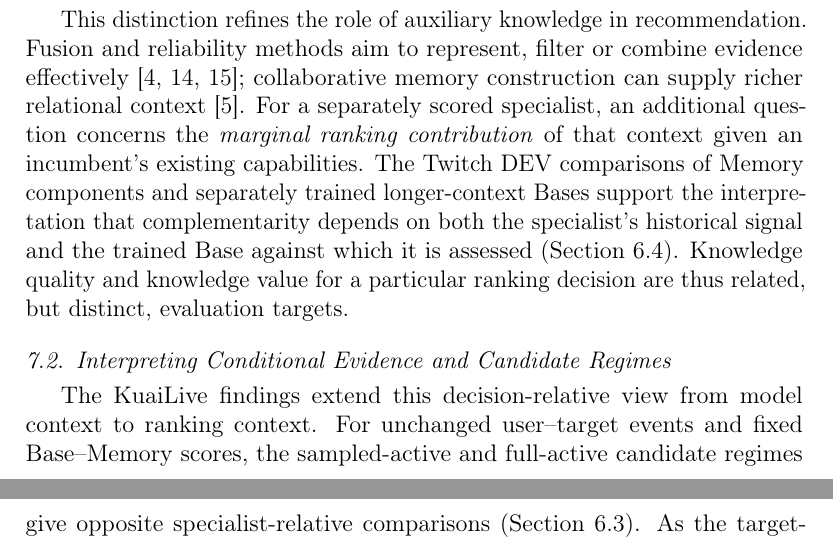
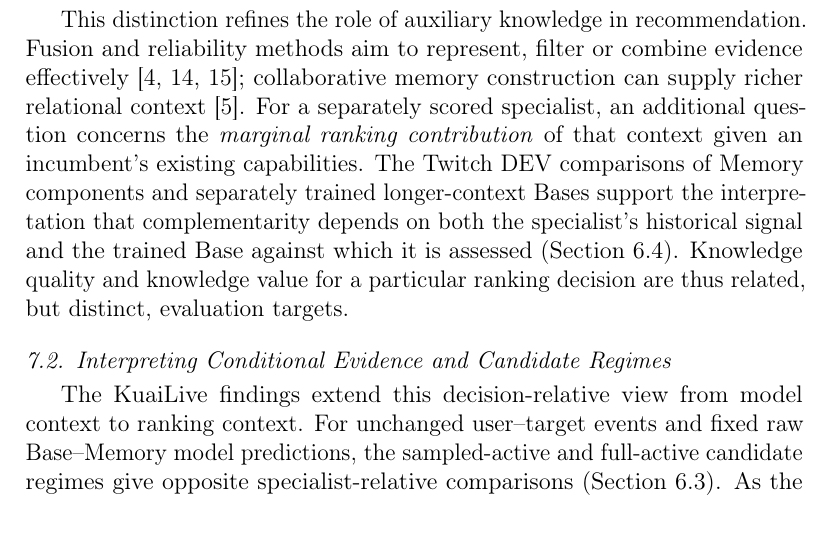
Before and after one commit to mzch0210/KuaiLive-Agent, a LaTeX paper (manuscript/kbs_latex/main.tex): two parts of pages 21 and 22 of 29 before the commit and part of page 21 of 29 after it, the two joined at a grey line, cut so that both start at the same text. Compiled offline with pdfLaTeX.

Commit message:
G3 reviewer precision: distinguish frozen raw model predictions from candidate-dependent standardized ranking scores

```diff
--- a/manuscript/kbs_latex/main.tex
+++ b/manuscript/kbs_latex/main.tex
@@ -508,7 +508,7 @@ This distinction refines the role of auxiliary knowledge in recommendation. Fusi
 \subsection{Interpreting Conditional Evidence and Candidate Regimes}
 \label{sec:discussion-candidate-regimes}
 
-The KuaiLive findings extend this decision-relative view from model context to ranking context. For unchanged user--target events and fixed Base--Memory scores, the sampled-active and full-active candidate regimes give opposite specialist-relative comparisons (Section~\ref{sec:results-regimes}). As the target-history states are identical across the paired events, their prevalence cannot explain the reversal. Instead, the event's ranking utility is conditional on the alternatives competing with its target: a relationship signal that changes the target's relative position in one candidate universe may have a different contribution in another.
+The KuaiLive findings extend this decision-relative view from model context to ranking context. For unchanged user--target events and fixed raw Base--Memory model predictions, the sampled-active and full-active candidate regimes give opposite specialist-relative comparisons (Section~\ref{sec:results-regimes}). As the target-history states are identical across the paired events, their prevalence cannot explain the reversal. Instead, the event's ranking utility is conditional on the alternatives competing with its target: a relationship signal that changes the target's relative position in one candidate universe may have a different contribution in another.
 
 Krichene and Rendle establish that sampled recommendation metrics can alter relative model comparisons \cite{krichene2020sampled}. The present paired evaluation connects that known ranking phenomenon to the operational question of whether a particular source of historical knowledge should replace an incumbent ranking. The crossed candidate/reference analysis locates most of the observed difference in ranked-candidate membership rather than the score-standardization reference. This allocation is descriptive: membership changes candidate number, composition and ranking competition together. Directional consistency across the examined model initializations and candidate draws supports the relevance of the observed reversal within this KuaiLive protocol. The resulting implication for knowledge valuation is specific: comparisons between an incumbent and an auxiliary specialist require an explicitly defined candidate environment, because that environment is part of the utility being predicted or measured.
 
```
